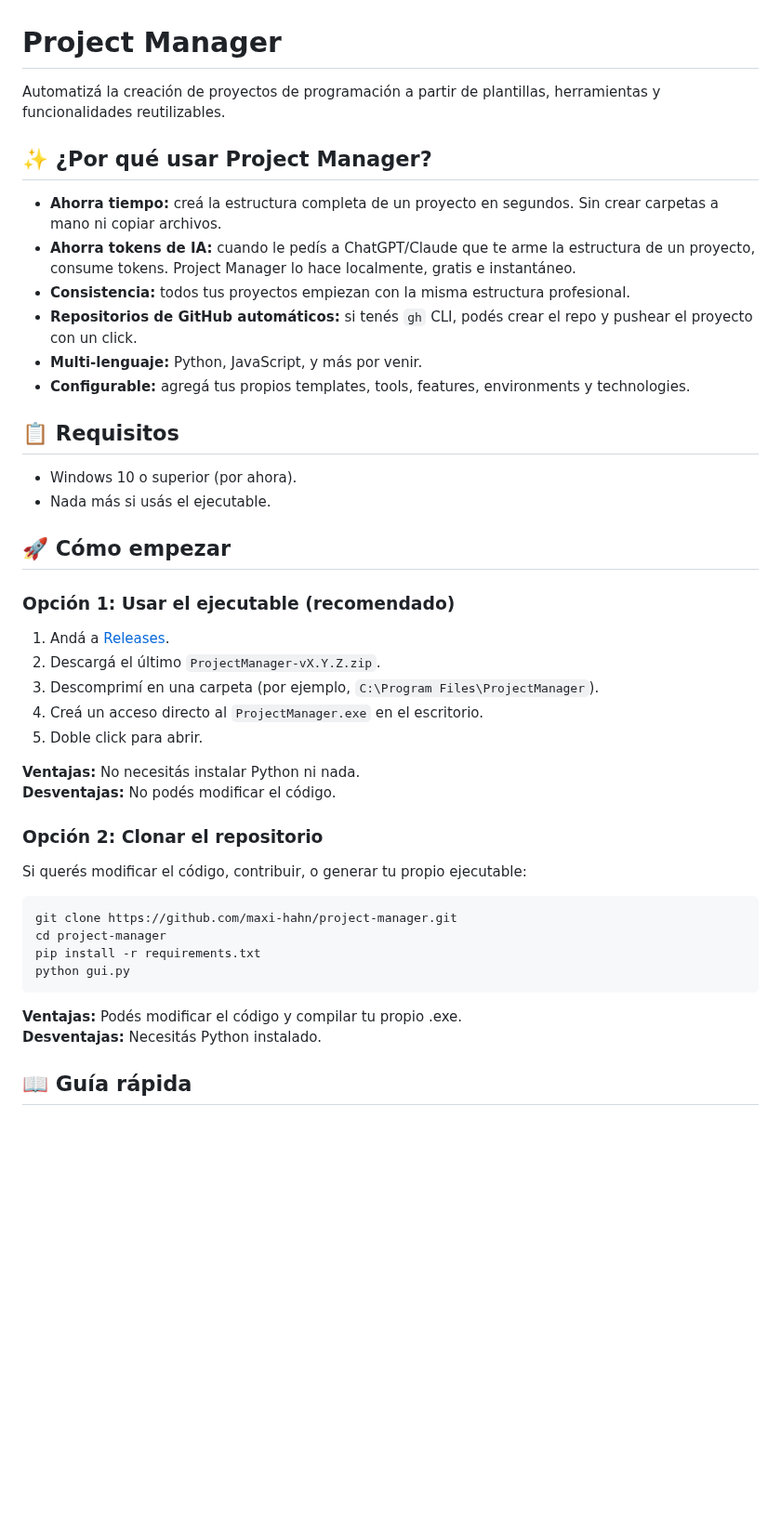
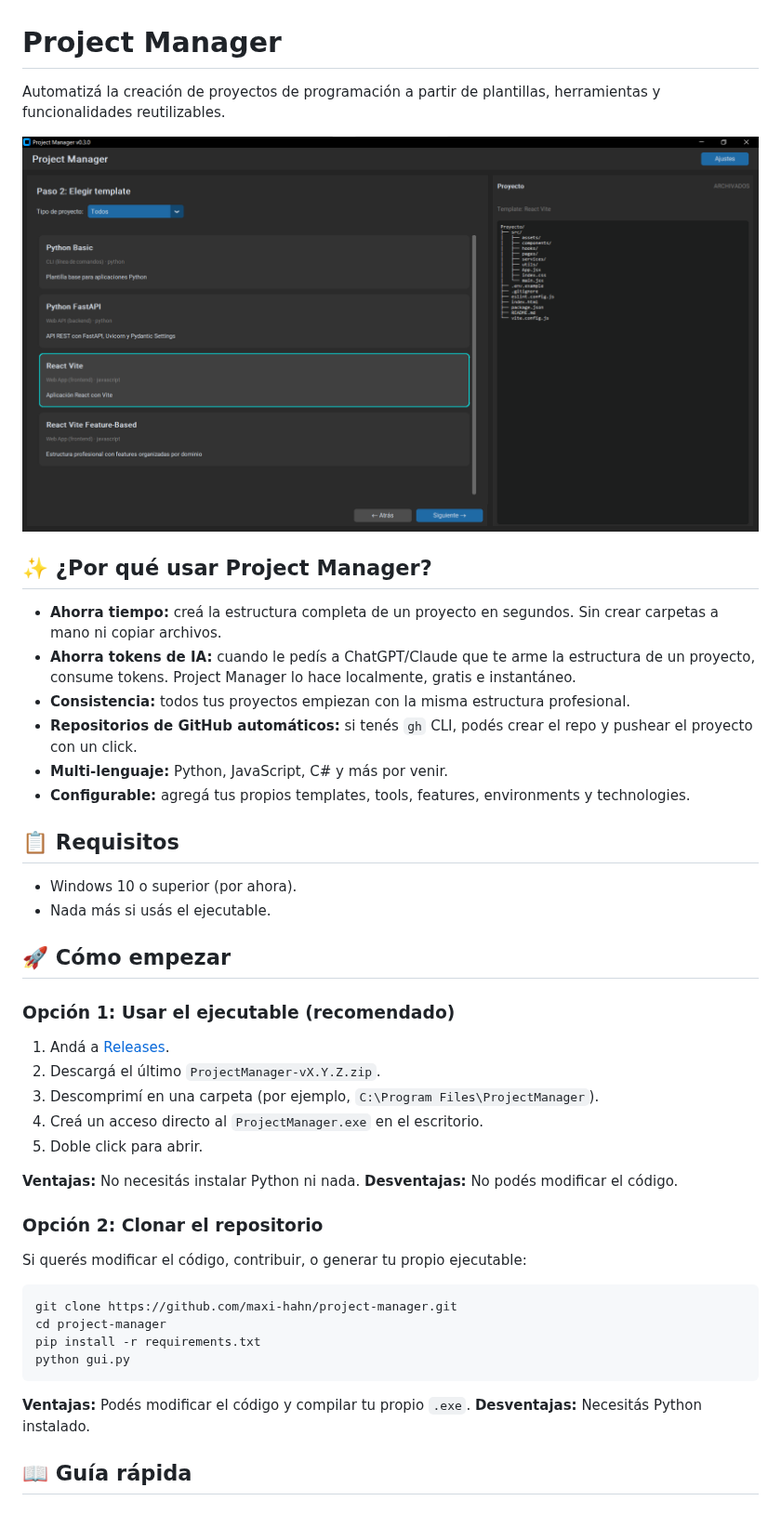
Before and after one commit to maxi-hahn/Project-Manager, a Markdown page: README.md, the part around one of its changes. Shown at 93% size. Rendered like a GitHub page; pictures changed too: assets/gui-step2-tree.png (added); blank space fills up the shorter version.

Commit message:
docs: Add screenshots to README

````diff
--- a/README.md
+++ b/README.md
@@ -1,15 +1,23 @@
 # Project Manager
 
-Automatizá la creación de proyectos de programación a partir de plantillas, herramientas y funcionalidades reutilizables.
+Automatizá la creación de proyectos de programación a partir de
+plantillas, herramientas y funcionalidades reutilizables.
 
+![Project Manager GUI - Paso 2 con árbol de carpetas](assets/gui-step2-tree.png)
 ## ✨ ¿Por qué usar Project Manager?
 
-- **Ahorra tiempo:** creá la estructura completa de un proyecto en segundos. Sin crear carpetas a mano ni copiar archivos.
-- **Ahorra tokens de IA:** cuando le pedís a ChatGPT/Claude que te arme la estructura de un proyecto, consume tokens. Project Manager lo hace localmente, gratis e instantáneo.
-- **Consistencia:** todos tus proyectos empiezan con la misma estructura profesional.
-- **Repositorios de GitHub automáticos:** si tenés `gh` CLI, podés crear el repo y pushear el proyecto con un click.
-- **Multi-lenguaje:** Python, JavaScript, y más por venir.
-- **Configurable:** agregá tus propios templates, tools, features, environments y technologies.
+- **Ahorra tiempo:** creá la estructura completa de un proyecto en
+  segundos. Sin crear carpetas a mano ni copiar archivos.
+- **Ahorra tokens de IA:** cuando le pedís a ChatGPT/Claude que te
+  arme la estructura de un proyecto, consume tokens. Project Manager
+  lo hace localmente, gratis e instantáneo.
+- **Consistencia:** todos tus proyectos empiezan con la misma
+  estructura profesional.
+- **Repositorios de GitHub automáticos:** si tenés `gh` CLI, podés
+  crear el repo y pushear el proyecto con un click.
+- **Multi-lenguaje:** Python, JavaScript, C# y más por venir.
+- **Configurable:** agregá tus propios templates, tools, features,
+  environments y technologies.
 
 ## 📋 Requisitos
 
@@ -22,7 +30,8 @@ Automatizá la creación de proyectos de programación a partir de plantillas, h
 
 1. Andá a [Releases](../../releases).
 2. Descargá el último `ProjectManager-vX.Y.Z.zip`.
-3. Descomprimí en una carpeta (por ejemplo, `C:\Program Files\ProjectManager`).
+3. Descomprimí en una carpeta (por ejemplo,
+   `C:\Program Files\ProjectManager`).
 4. Creá un acceso directo al `ProjectManager.exe` en el escritorio.
 5. Doble click para abrir.
 
@@ -31,7 +40,8 @@ Automatizá la creación de proyectos de programación a partir de plantillas, h
 
 ### Opción 2: Clonar el repositorio
 
-Si querés modificar el código, contribuir, o generar tu propio ejecutable:
+Si querés modificar el código, contribuir, o generar tu propio
+ejecutable:
 
 ```bash
 git clone https://github.com/maxi-hahn/project-manager.git
@@ -40,7 +50,7 @@ pip install -r requirements.txt
 python gui.py
 ```
 
-**Ventajas:** Podés modificar el código y compilar tu propio .exe.
+**Ventajas:** Podés modificar el código y compilar tu propio `.exe`.
 **Desventajas:** Necesitás Python instalado.
 
 ## 📖 Guía rápida
````
Also changed, not shown: other parts of README.md (+65 -24 lines), assets/gui-modal-creation.png (added), assets/gui-step3.png (added), assets/gui-wizard-config.png (added).
